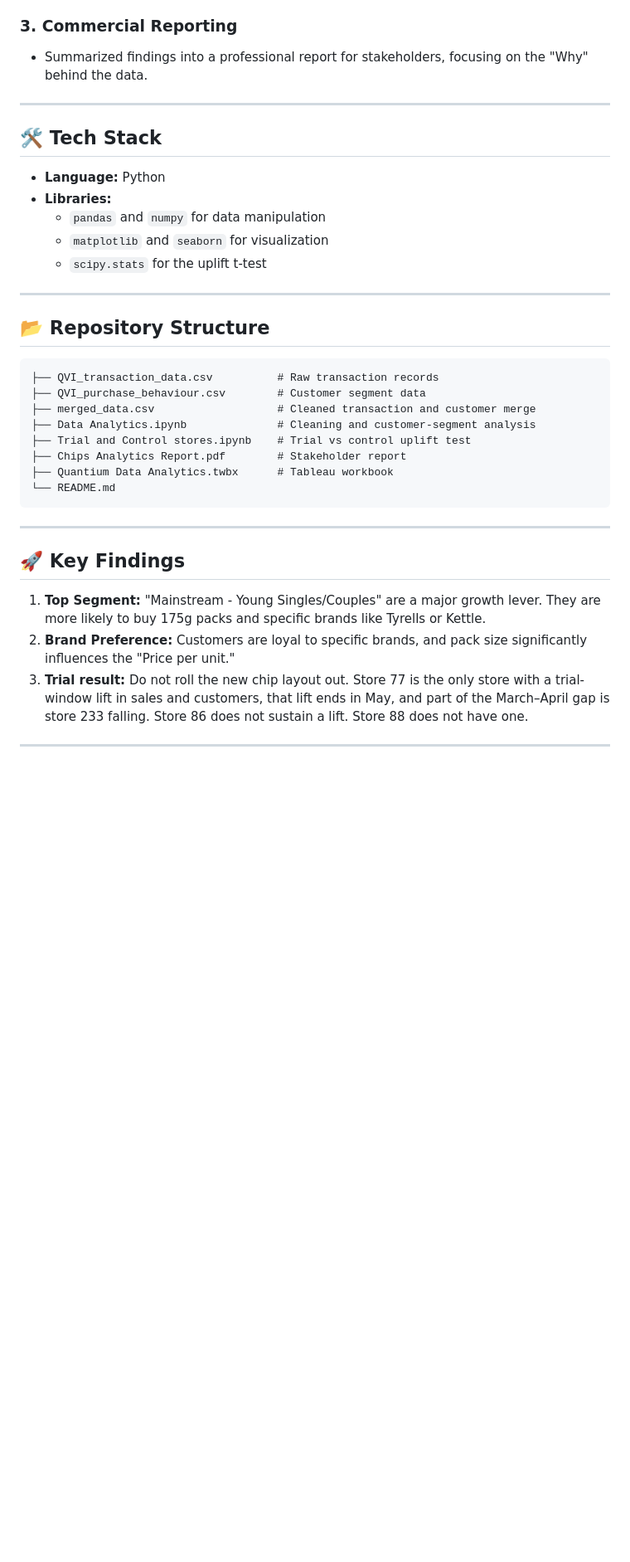
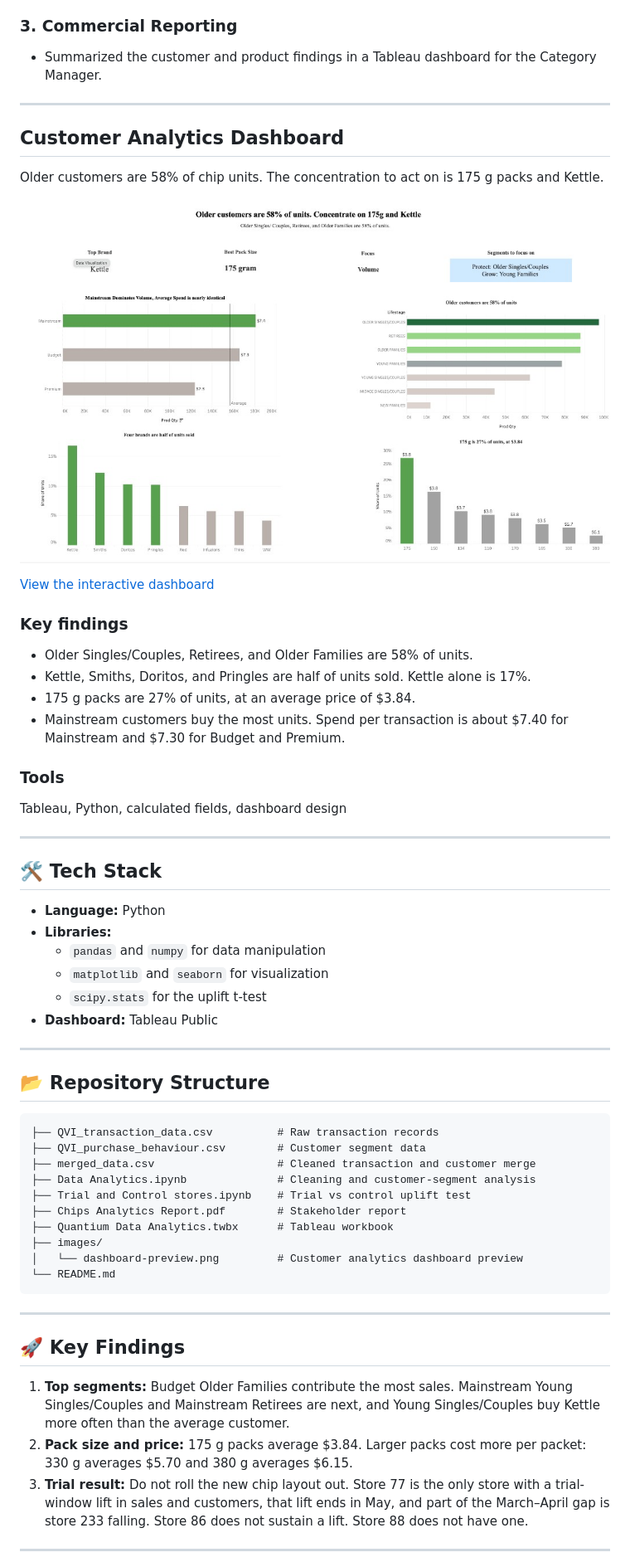
Before and after one commit to Mridul-dhungana/Quantium-Data-Analytics, a Markdown page: README.md, the part around one of its changes. Shown at 83% size. Rendered like a GitHub page; pictures changed too: images/dashboard-preview.png (added); blank space fills up the shorter version.

Commit message:
Readme updated with Tableau Dashboard

````diff
--- a/README.md
+++ b/README.md
@@ -27,7 +27,28 @@ The goal of this project was to analyze chip purchasing behavior for a large ret
 
 ### 3. Commercial Reporting
 
-* Summarized findings into a professional report for stakeholders, focusing on the "Why" behind the data.
+* Summarized the customer and product findings in a Tableau dashboard for the Category Manager.
+
+---
+
+## Customer Analytics Dashboard
+
+Older customers are 58% of chip units. The concentration to act on is 175 g packs and Kettle.
+
+[![Customer Analytics Dashboard](images/dashboard-preview.png)](https://public.tableau.com/app/profile/mridul.dhungana/viz/QuantiumDataAnalytics/CustomerAnalyticsDashboard)
+
+[View the interactive dashboard](https://public.tableau.com/app/profile/mridul.dhungana/viz/QuantiumDataAnalytics/CustomerAnalyticsDashboard)
+
+### Key findings
+
+- Older Singles/Couples, Retirees, and Older Families are 58% of units.
+- Kettle, Smiths, Doritos, and Pringles are half of units sold. Kettle alone is 17%.
+- 175 g packs are 27% of units, at an average price of $3.84.
+- Mainstream customers buy the most units. Spend per transaction is about $7.40 for Mainstream and $7.30 for Budget and Premium.
+
+### Tools
+
+Tableau, Python, calculated fields, dashboard design
 
 ---
 
@@ -38,6 +59,7 @@ The goal of this project was to analyze chip purchasing behavior for a large ret
   * `pandas` and `numpy` for data manipulation
   * `matplotlib` and `seaborn` for visualization
   * `scipy.stats` for the uplift t-test
+* **Dashboard:** Tableau Public
 
 ---
 
@@ -51,6 +73,8 @@ The goal of this project was to analyze chip purchasing behavior for a large ret
 ├── Trial and Control stores.ipynb    # Trial vs control uplift test
 ├── Chips Analytics Report.pdf        # Stakeholder report
 ├── Quantium Data Analytics.twbx      # Tableau workbook
+├── images/
+│   └── dashboard-preview.png         # Customer analytics dashboard preview
 └── README.md
 ```
 
@@ -58,8 +82,8 @@ The goal of this project was to analyze chip purchasing behavior for a large ret
 
 ## 🚀 Key Findings
 
-1. **Top Segment:** "Mainstream - Young Singles/Couples" are a major growth lever. They are more likely to buy 175g packs and specific brands like Tyrells or Kettle.
-2. **Brand Preference:** Customers are loyal to specific brands, and pack size significantly influences the "Price per unit."
+1. **Top segments:** Budget Older Families contribute the most sales. Mainstream Young Singles/Couples and Mainstream Retirees are next, and Young Singles/Couples buy Kettle more often than the average customer.
+2. **Pack size and price:** 175 g packs average $3.84. Larger packs cost more per packet: 330 g averages $5.70 and 380 g averages $6.15.
 3. **Trial result:** Do not roll the new chip layout out. Store 77 is the only store with a trial-window lift in sales and customers, that lift ends in May, and part of the March–April gap is store 233 falling. Store 86 does not sustain a lift. Store 88 does not have one.
 
 ---
````
Also changed, not shown: other parts of README.md (+1 -1 lines).
